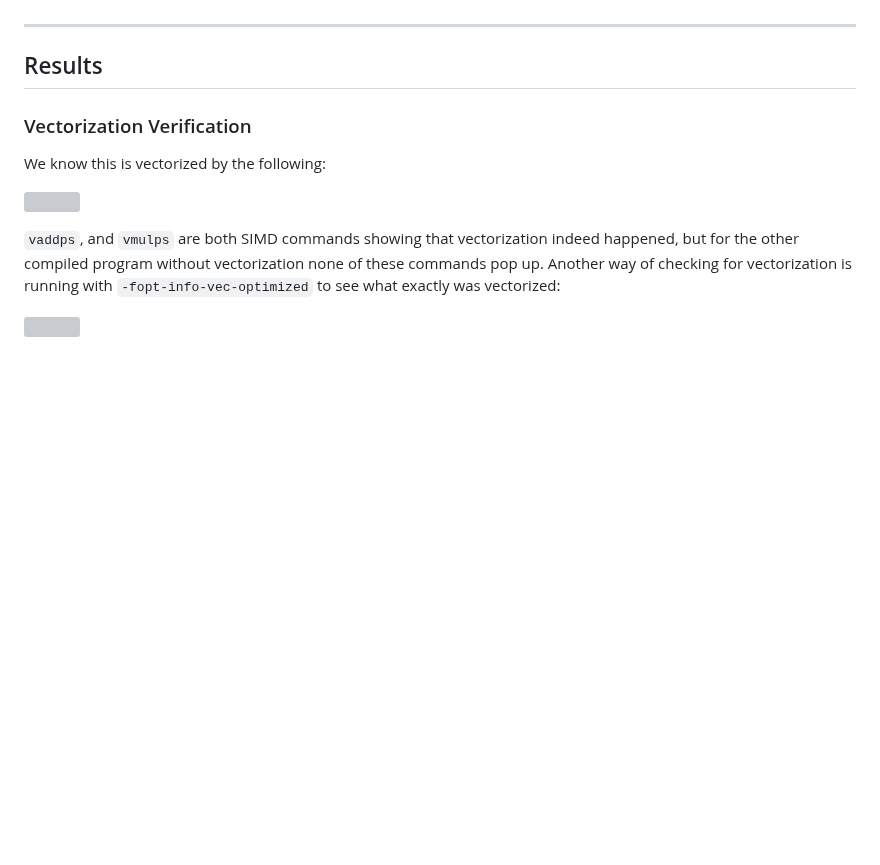
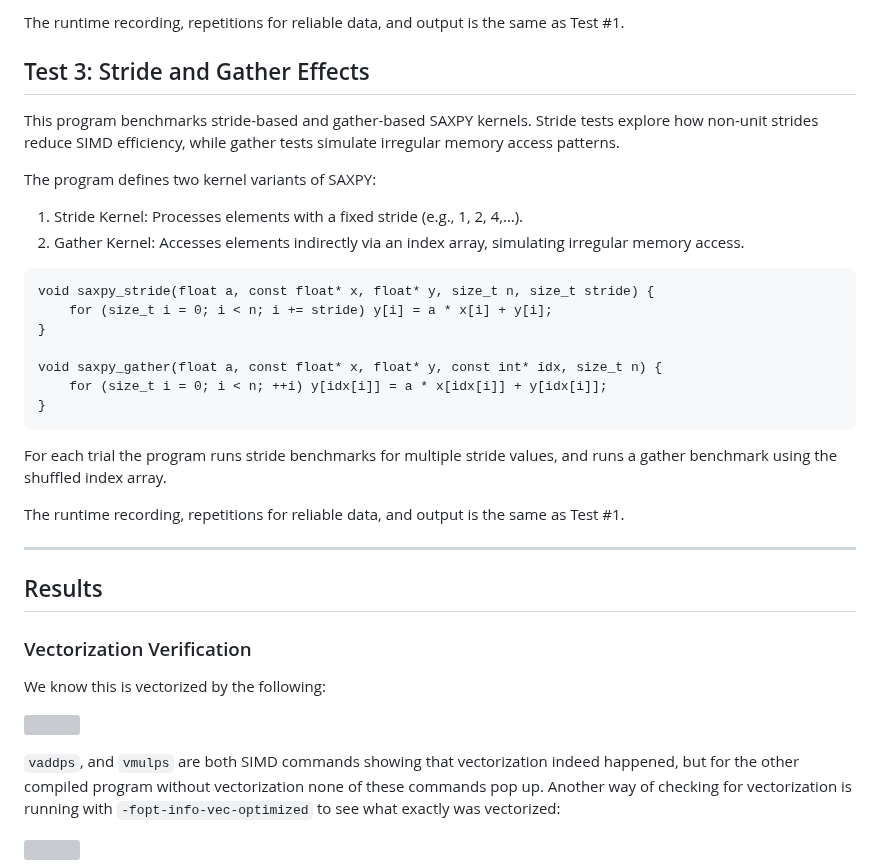
Before and after one commit to rica142003/Computer-Optimization-Projects, a Markdown page: SIMD Advantage Profiling/readme.md, the part around one of its changes. GitHub-like rendering; blank space fills up the shorter version; grey boxes are pictures that could not be loaded.

````diff
--- a/SIMD Advantage Profiling/readme.md
+++ b/SIMD Advantage Profiling/readme.md
@@ -84,3 +125,24 @@ Compiling auto-vectorized: ` g++ -O3 -march=native -ffast-math -fopenmp -o bench
+The runtime recording, repetitions for reliable data, and output is the same as Test #1.
+
+## Test 3: Stride and Gather Effects
+This program benchmarks stride-based and gather-based SAXPY kernels. Stride tests explore how non-unit strides reduce SIMD efficiency, while gather tests simulate irregular memory access patterns.
+
+The program defines two kernel variants of SAXPY:
+1. Stride Kernel: Processes elements with a fixed stride (e.g., 1, 2, 4,…).
+2. Gather Kernel: Accesses elements indirectly via an index array, simulating irregular memory access.
+
+```
+void saxpy_stride(float a, const float* x, float* y, size_t n, size_t stride) {
+    for (size_t i = 0; i < n; i += stride) y[i] = a * x[i] + y[i];
+}
+
+void saxpy_gather(float a, const float* x, float* y, const int* idx, size_t n) {
+    for (size_t i = 0; i < n; ++i) y[idx[i]] = a * x[idx[i]] + y[idx[i]];
+}
+```
+For each trial the program runs stride benchmarks for multiple stride values, and runs a gather benchmark using the shuffled index array.
+
+The runtime recording, repetitions for reliable data, and output is the same as Test #1.
 
 ---
 ## Results
````
Also changed, not shown: other parts of SIMD Advantage Profiling/readme.md (+54 -8 lines).
